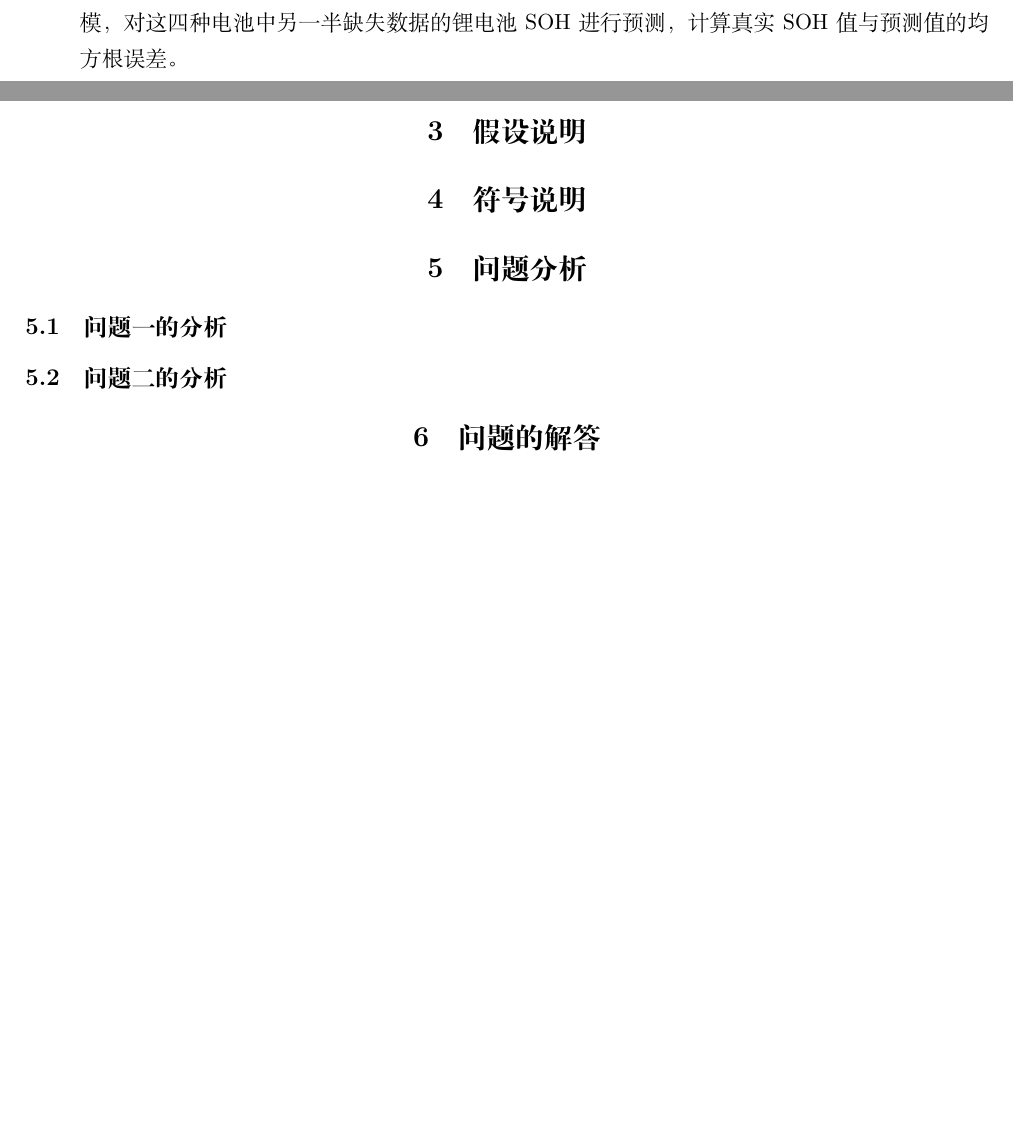
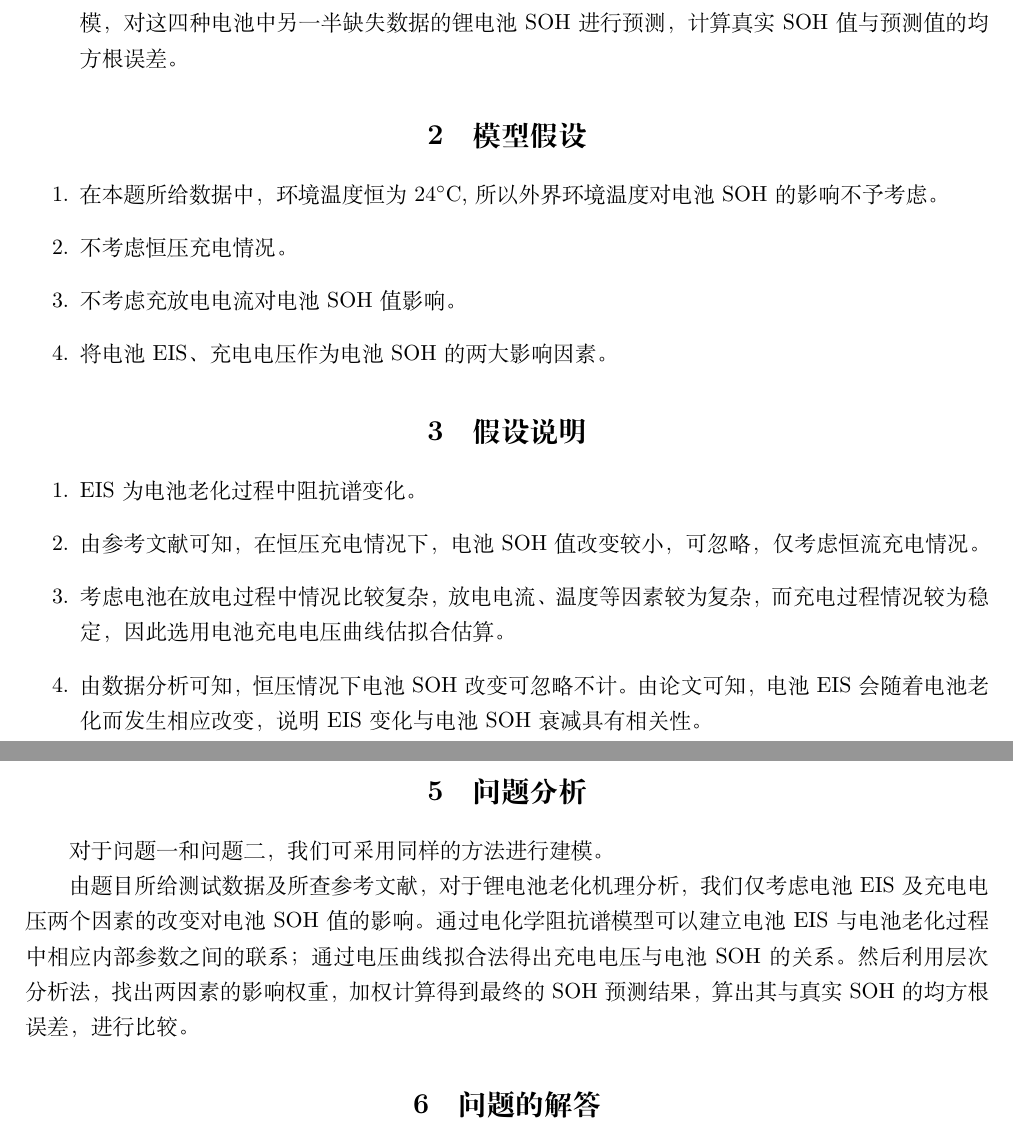
Before and after one commit to aweftr/mcm, a LaTeX problem sheet (mock_exam/latex/mock-exam-question-A.tex): two parts of pages 4 and 5 of 6, joined at a grey line, cut so that both start at the same text, the shorter picture padded with empty space. Compiled offline with XeLaTeX.

Commit message:
Update mock-exam-question-A.tex
。

```diff
--- a/mock_exam/latex/mock-exam-question-A.tex
+++ b/mock_exam/latex/mock-exam-question-A.tex
@@ -41,15 +41,25 @@
 \end{itemize}
 
 \section{模型假设}
-
+\begin{enumerate}
+\item 在本题所给数据中，环境温度恒为$24^\circ$C,所以外界环境温度对电池SOH的影响不予考虑。
+\item 不考虑恒压充电情况。
+\item 不考虑充放电电流对电池SOH值影响。
+\item 将电池EIS、充电电压作为电池SOH的两大影响因素。
+\end{enumerate}
 \section{假设说明}
-
+\begin{enumerate}
+\item EIS为电池老化过程中阻抗谱变化。
+\item 由参考文献可知，在恒压充电情况下，电池SOH值改变较小，可忽略，仅考虑恒流充电情况。
+\item 考虑电池在放电过程中情况比较复杂，放电电流、温度等因素较为复杂，而充电过程情况较为稳定，因此选用电池充电电压曲线估拟合估算。
+\item 由数据分析可知，恒压情况下电池SOH改变可忽略不计。
+ 由论文可知，电池EIS会随着电池老化而发生相应改变，说明EIS变化与电池SOH衰减具有相关性。
+\end{enumerate}
 \section{符号说明}
 
 \section{问题分析}
-\subsection{问题一的分析}
-
-\subsection{问题二的分析}
+对于问题一和问题二，我们可采用同样的方法进行建模。\par
+由题目所给测试数据及所查参考文献，对于锂电池老化机理分析，我们仅考虑电池EIS及充电电压两个因素的改变对电池SOH值的影响。通过电化学阻抗谱模型可以建立电池EIS与电池老化过程中相应内部参数之间的联系；通过电压曲线拟合法得出充电电压与电池SOH的关系。然后利用层次分析法，找出两因素的影响权重，加权计算得到最终的SOH预测结果，算出其与真实SOH的均方根误差，进行比较。
 
 
 \section{问题的解答}
```
